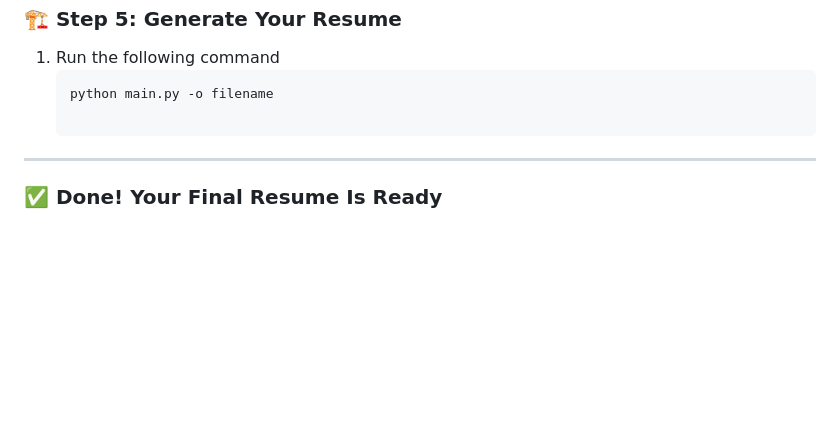
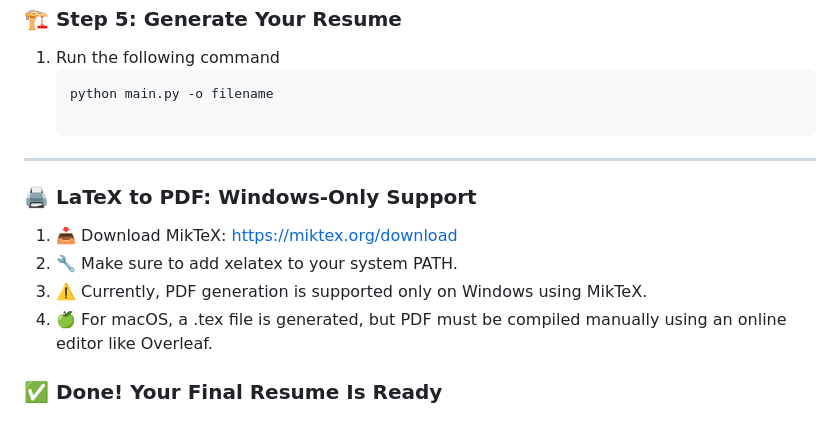
Before and after one commit to Manishrdy/AI-Driven-Resume-Builder, a Markdown page: README.md, the part around the change. Rendered like a GitHub page; blank space fills up the shorter version.

```diff
--- a/README.md
+++ b/README.md
@@ -91,4 +91,11 @@ Follow these steps to generate a tailored PDF/DOCX resume using your own data an
 
 ---
 
+### 🖨️ LaTeX to PDF: Windows-Only Support
+1. 📥 Download MikTeX: https://miktex.org/download
+2. 🔧 Make sure to add xelatex to your system PATH.
+3. ⚠️ Currently, PDF generation is supported only on Windows using MikTeX.
+4. 🍏 For macOS, a .tex file is generated, but PDF must be compiled manually using an online editor like Overleaf.
+
+
 ### ✅ Done! Your Final Resume Is Ready
```
